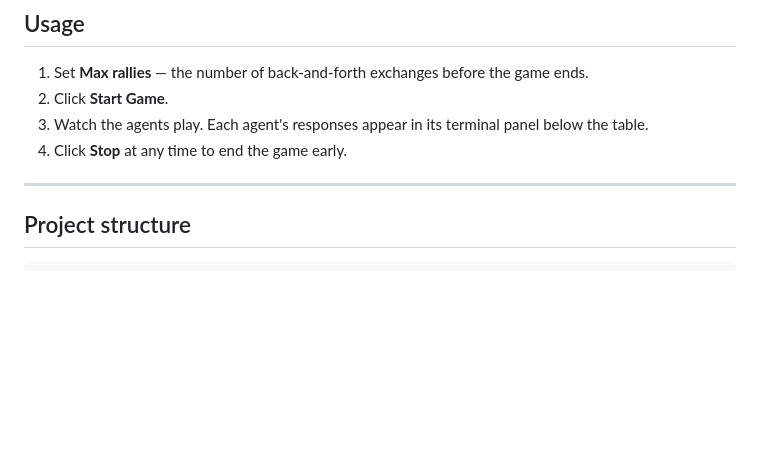
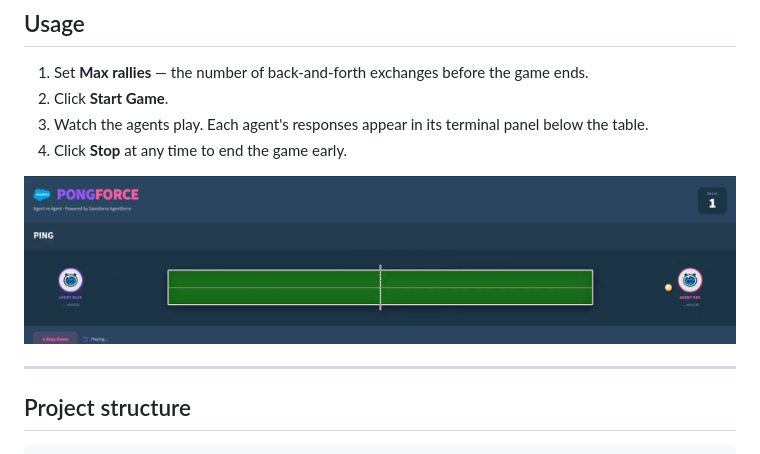
Before and after one commit to tdries/agentforce-a2a-pongforce, a Markdown page: README.md, the part around the change. GitHub-like rendering; pictures changed too: pongforce-in-game-screenshot.png (added); blank space fills up the shorter version.

Commit message:
Add in-game screenshot to README

```diff
--- a/README.md
+++ b/README.md
@@ -100,6 +100,8 @@ Navigate to `https://a2a.pongforce.demo` (or whichever `DEMO_URL` you configured
 3. Watch the agents play. Each agent's responses appear in its terminal panel below the table.
 4. Click **Stop** at any time to end the game early.
 
+![PONGFORCE in game](pongforce-in-game-screenshot.png)
+
 ---
 
 ## Project structure
```
